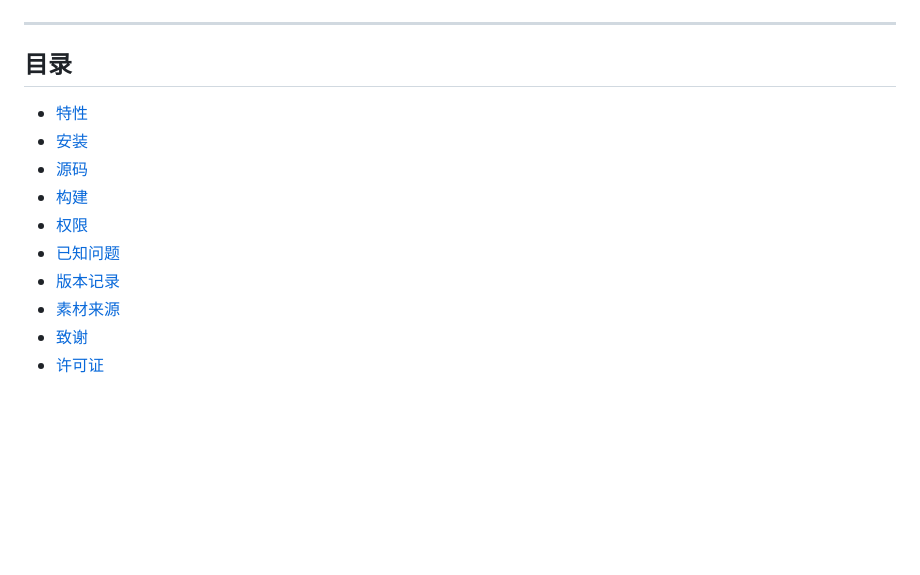
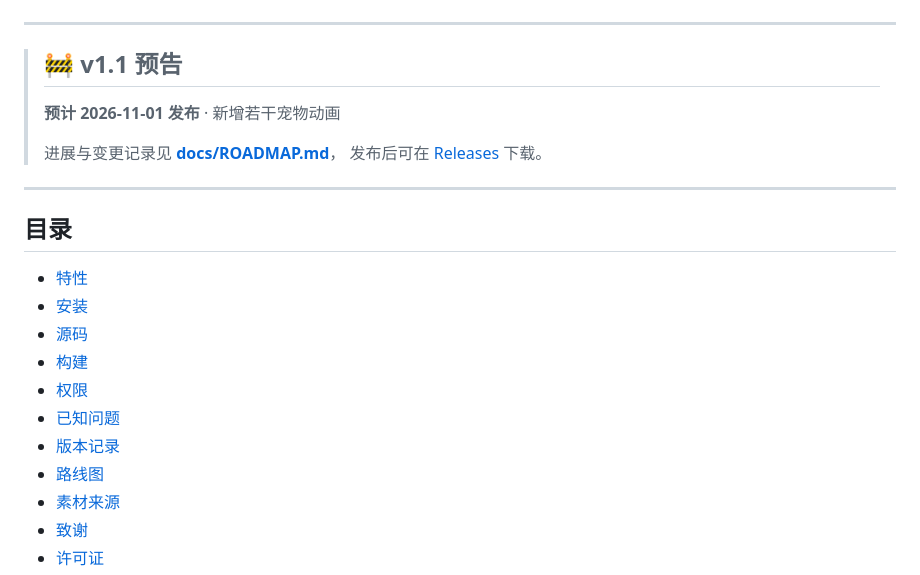
Before and after one commit to h121003/lanjing-overlay, a Markdown page: README.md, the part around one of its changes. Rendered like a GitHub page; blank space fills up the shorter version.

```diff
--- a/README.md
+++ b/README.md
@@ -8,4 +9,13 @@
 [![Package](https://img.shields.io/badge/package-com.deepseek.petoverlay-6f42c1.svg)](#安装)
+
+---
+
+> ## 🚧 v1.1 预告
+>
+> **预计 2026-11-01 发布** · 新增若干宠物动画
+>
+> 进展与变更记录见 **[docs/ROADMAP.md](docs/ROADMAP.md)**，
+> 发布后可在 [Releases](https://github.com/h121003/lanjing-overlay/releases) 下载。
 
 ---
 
@@ -18,6 +28,7 @@
 - [权限](#权限)
 - [已知问题](#已知问题)
 - [版本记录](#版本记录)
+- [路线图](docs/ROADMAP.md)
 - [素材来源](#素材来源)
 - [致谢](#致谢)
 - [许可证](#许可证)
```
Also changed, not shown: other parts of README.md (+1 -0 lines), docs/ROADMAP.md (added, +35 -0 lines).
